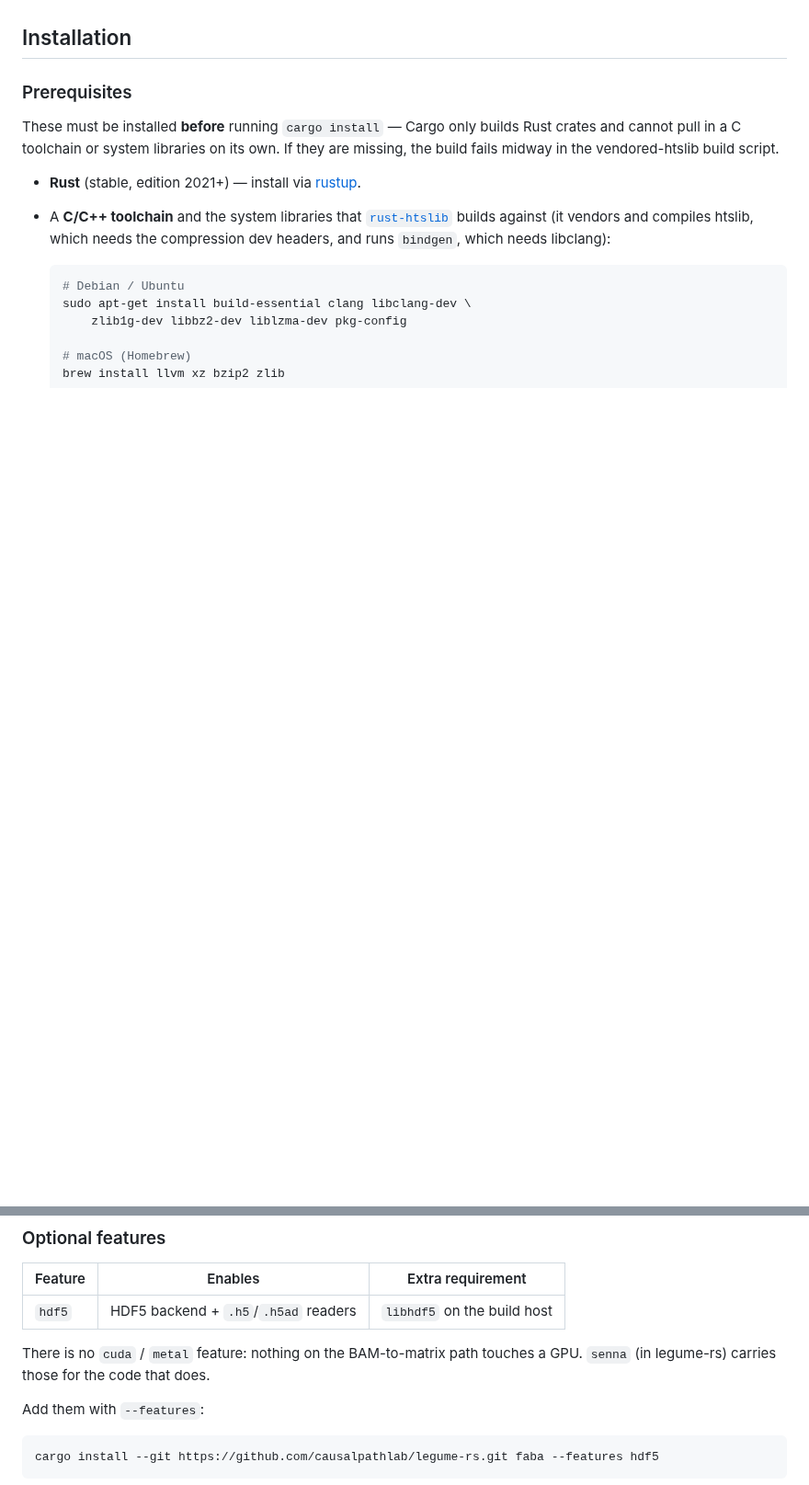
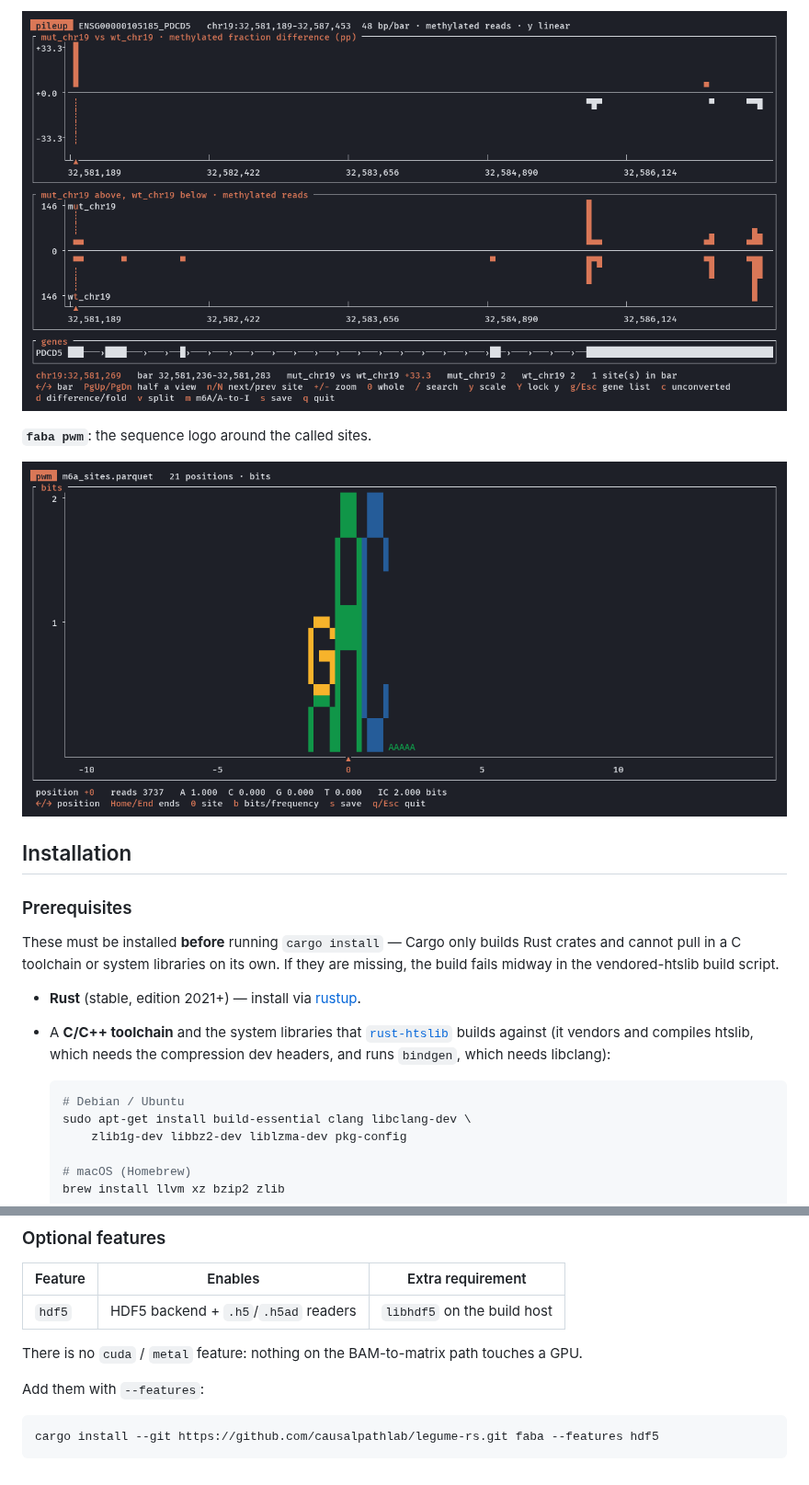
Before and after one commit to causalpathlab/faba, a Markdown page: README.md, 2 parts joined by grey strips. Shown at 92% size. Drawn GitHub-style; pictures changed too: docs/screenshots/pileup.png (added), docs/screenshots/pwm.png (added); blank space fills up the shorter version.

```diff
--- a/README.md
+++ b/README.md
@@ -12,3 +24,8 @@ trajectory and annotation commands that read them live in
+![faba pileup](docs/screenshots/pileup.png)
+
+**`faba pwm`**: the sequence logo around the called sites.
+
+![faba pwm](docs/screenshots/pwm.png)
 
 ## Installation
 
@@ -74,7 +91,7 @@ cargo install --path .
 | `hdf5`  | HDF5 backend + `.h5`/`.h5ad` readers | `libhdf5` on the build host |
 
 There is no `cuda` / `metal` feature: nothing on the BAM-to-matrix path touches a
-GPU. `senna` (in legume-rs) carries those for the code that does.
+GPU.
 
 Add them with `--features`:
 
```
Also changed, not shown: other parts of README.md (+15 -9 lines), docs/screenshots/qc.png (added), docs/screenshots/run.png (added), 1 other file.
